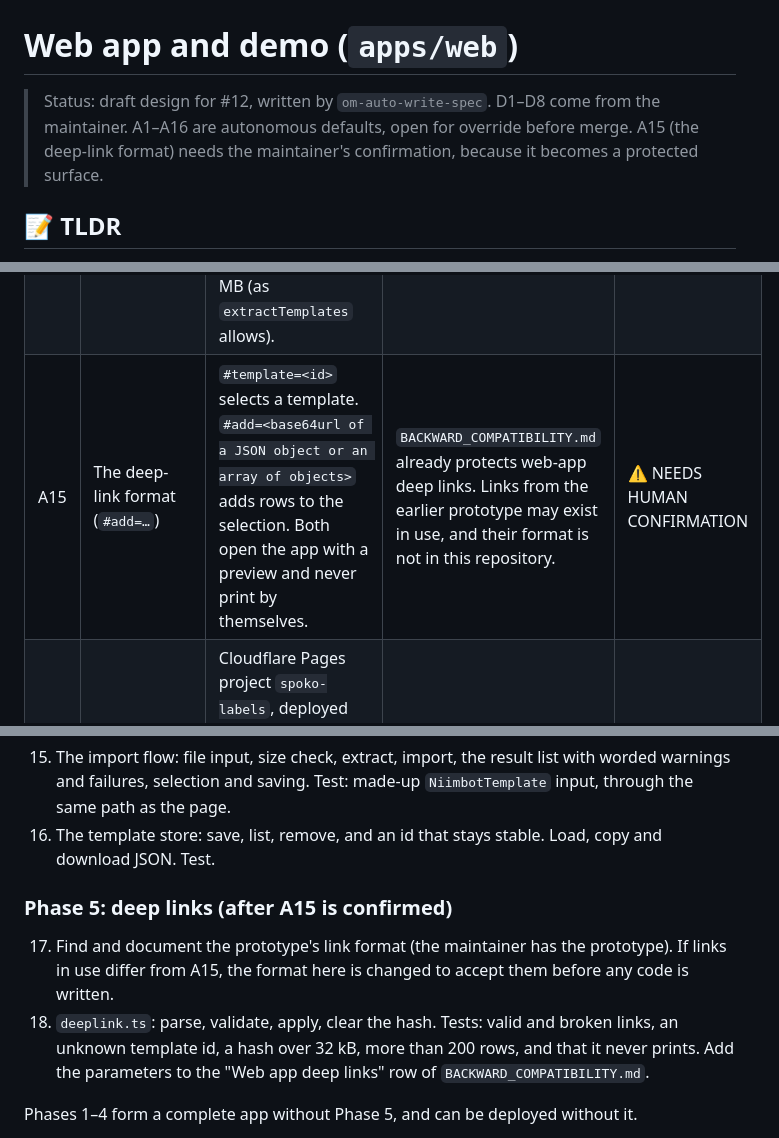
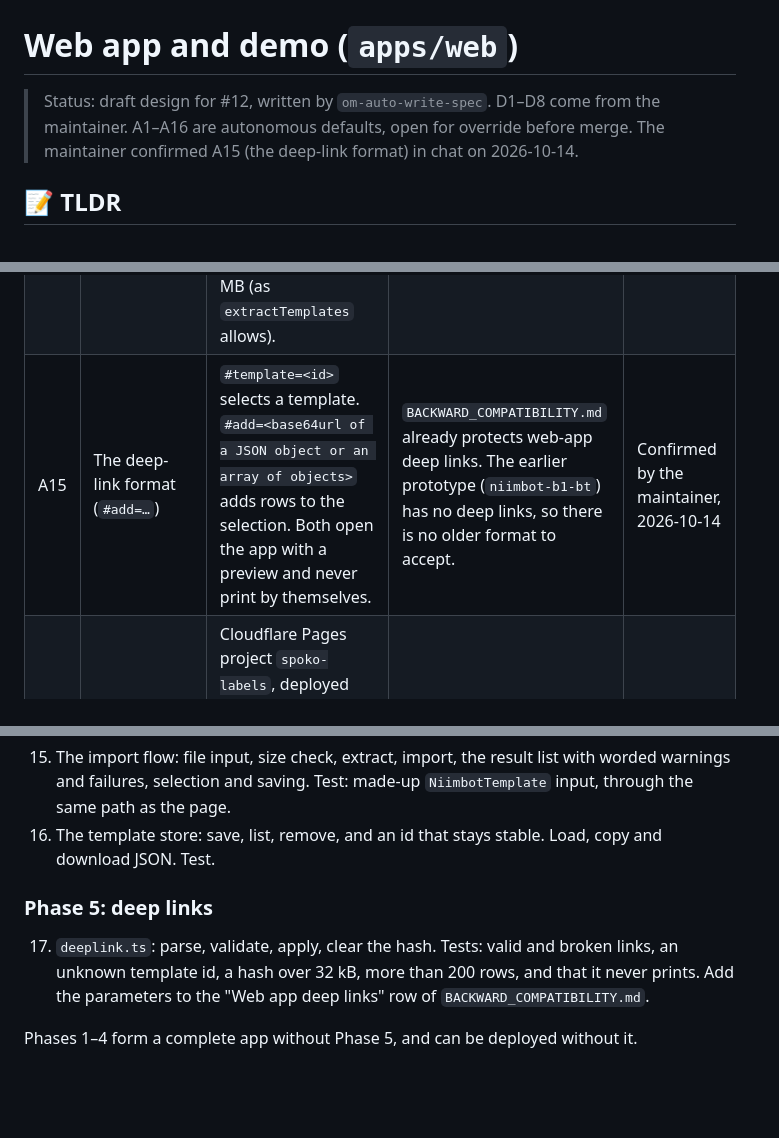
Before and after one commit to spokospace/spoko-labels, a Markdown page: .ai/specs/2026-10-14-labels-web-app.md, 3 parts joined by grey strips. Drawn GitHub-style; blank space fills up the shorter version.

Commit message:
docs(specs): labels-web-app A15 confirmed by the maintainer
Claude-Session: https://claude.ai/code/session_01Ec3tQZJpxKKdA9en8bJu1G

```diff
--- a/.ai/specs/2026-10-14-labels-web-app.md
+++ b/.ai/specs/2026-10-14-labels-web-app.md
@@ -1,6 +1,6 @@
 # Web app and demo (`apps/web`)
 
-> Status: draft design for #12, written by `om-auto-write-spec`. D1–D8 come from the maintainer. A1–A16 are autonomous defaults, open for override before merge. A15 (the deep-link format) needs the maintainer's confirmation, because it becomes a protected surface.
+> Status: draft design for #12, written by `om-auto-write-spec`. D1–D8 come from the maintainer. A1–A16 are autonomous defaults, open for override before merge. The maintainer confirmed A15 (the deep-link format) in chat on 2026-10-14.
 
 ## 📝 TLDR
 Anyone with a NIIMBOT B1 should be able to open a web page and print labels from their own data, with nothing to install.
@@ -54,7 +54,7 @@ Everything the user loads stays in the browser. The app reuses `labels-core`, `l
 | A12 | Language | Polish when `navigator.language` starts with `pl`, otherwise English. A switch in the header changes it and is remembered. | Matches the user base. | reversible |
 | A13 | Calibration and density | Calibration (`offsetMm` x and y, in mm) is set in a Printer settings panel with the B1 default (0 / 0.5 mm). It is remembered and passed to `printLabels`. Density is set in the dialog, which remembers it. | Reuses the dialog. Calibration belongs to the printer and roll, not to a print. | reversible |
 | A14 | Size limits | xlsx files up to 10 MB, API responses up to 10 MB, at most 10,000 rows, the NIIMBOT database up to 64 MB (as `extractTemplates` allows). | Keeps a phone responsive. Real files are far smaller. | reversible |
-| A15 | The deep-link format (`#add=…`) | `#template=<id>` selects a template. `#add=<base64url of a JSON object or an array of objects>` adds rows to the selection. Both open the app with a preview and never print by themselves. | `BACKWARD_COMPATIBILITY.md` already protects web-app deep links. Links from the earlier prototype may exist in use, and their format is not in this repository. | ⚠ NEEDS HUMAN CONFIRMATION |
+| A15 | The deep-link format (`#add=…`) | `#template=<id>` selects a template. `#add=<base64url of a JSON object or an array of objects>` adds rows to the selection. Both open the app with a preview and never print by themselves. | `BACKWARD_COMPATIBILITY.md` already protects web-app deep links. The earlier prototype (`niimbot-b1-bt`) has no deep links, so there is no older format to accept. | Confirmed by the maintainer, 2026-10-14 |
 | A16 | Deploy target | Cloudflare Pages project `spoko-labels`, deployed with a pinned `wrangler` run through `pnpm dlx`. The custom domain is set by the maintainer in the Cloudflare dashboard. | Nothing to install in the workspace. The domain is an account choice, not a code change. | reversible |
 
 Deferred (not in this spec): CSV files, a visual template editor, other printer models and label sizes, reading the roll's RFID to pick a template, offline use (PWA), copies per row, API authentication.
@@ -271,9 +271,8 @@ Prototype: none. Mockups were skipped in this run; see the PR.
 15. The import flow: file input, size check, extract, import, the result list with worded warnings and failures, selection and saving. Test: made-up `NiimbotTemplate` input, through the same path as the page.
 16. The template store: save, list, remove, and an id that stays stable. Load, copy and download JSON. Test.
 
-### Phase 5: deep links (after A15 is confirmed)
-17. Find and document the prototype's link format (the maintainer has the prototype). If links in use differ from A15, the format here is changed to accept them before any code is written.
-18. `deeplink.ts`: parse, validate, apply, clear the hash. Tests: valid and broken links, an unknown template id, a hash over 32 kB, more than 200 rows, and that it never prints. Add the parameters to the "Web app deep links" row of `BACKWARD_COMPATIBILITY.md`.
+### Phase 5: deep links
+17. `deeplink.ts`: parse, validate, apply, clear the hash. Tests: valid and broken links, an unknown template id, a hash over 32 kB, more than 200 rows, and that it never prints. Add the parameters to the "Web app deep links" row of `BACKWARD_COMPATIBILITY.md`.
 
 Phases 1–4 form a complete app without Phase 5, and can be deployed without it.
 
```
Also changed, not shown: other parts of .ai/specs/2026-10-14-labels-web-app.md (+4 -4 lines).
